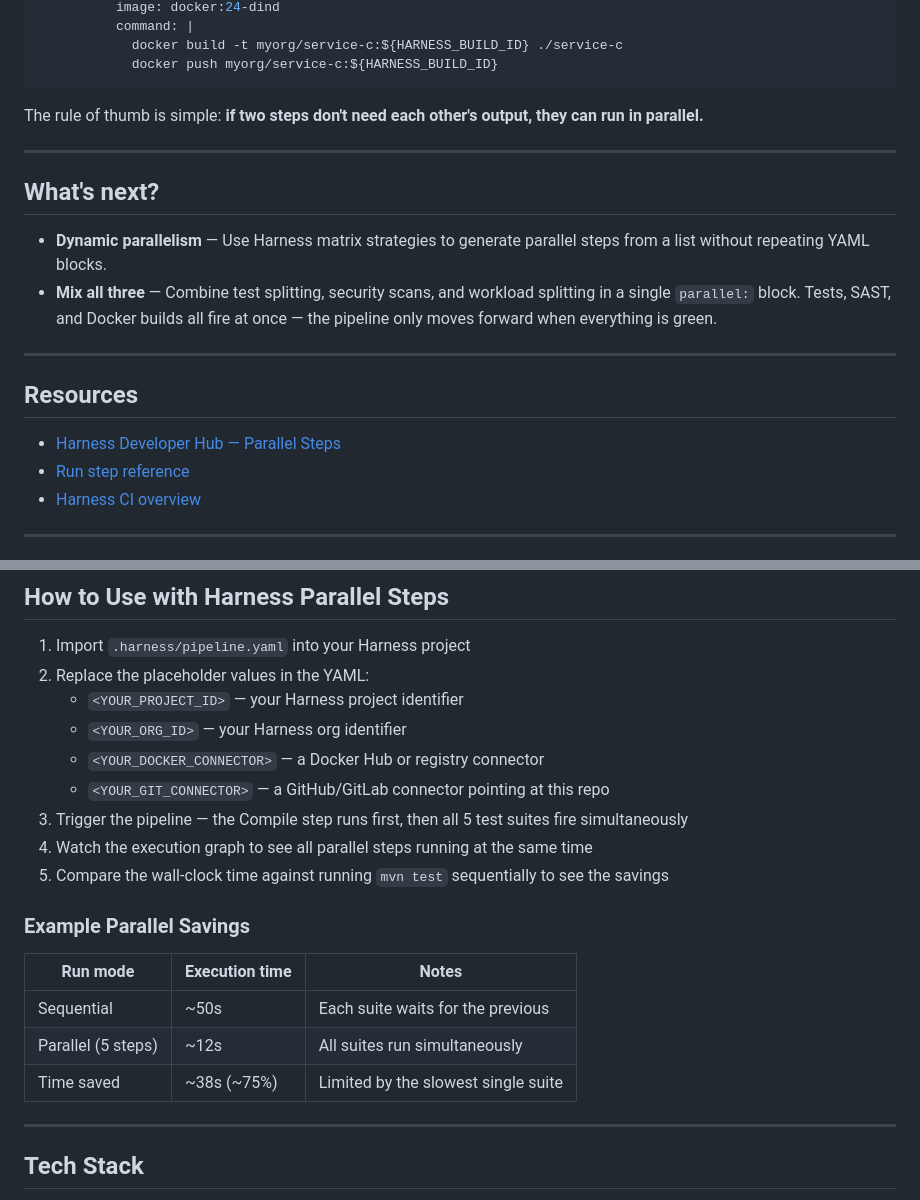
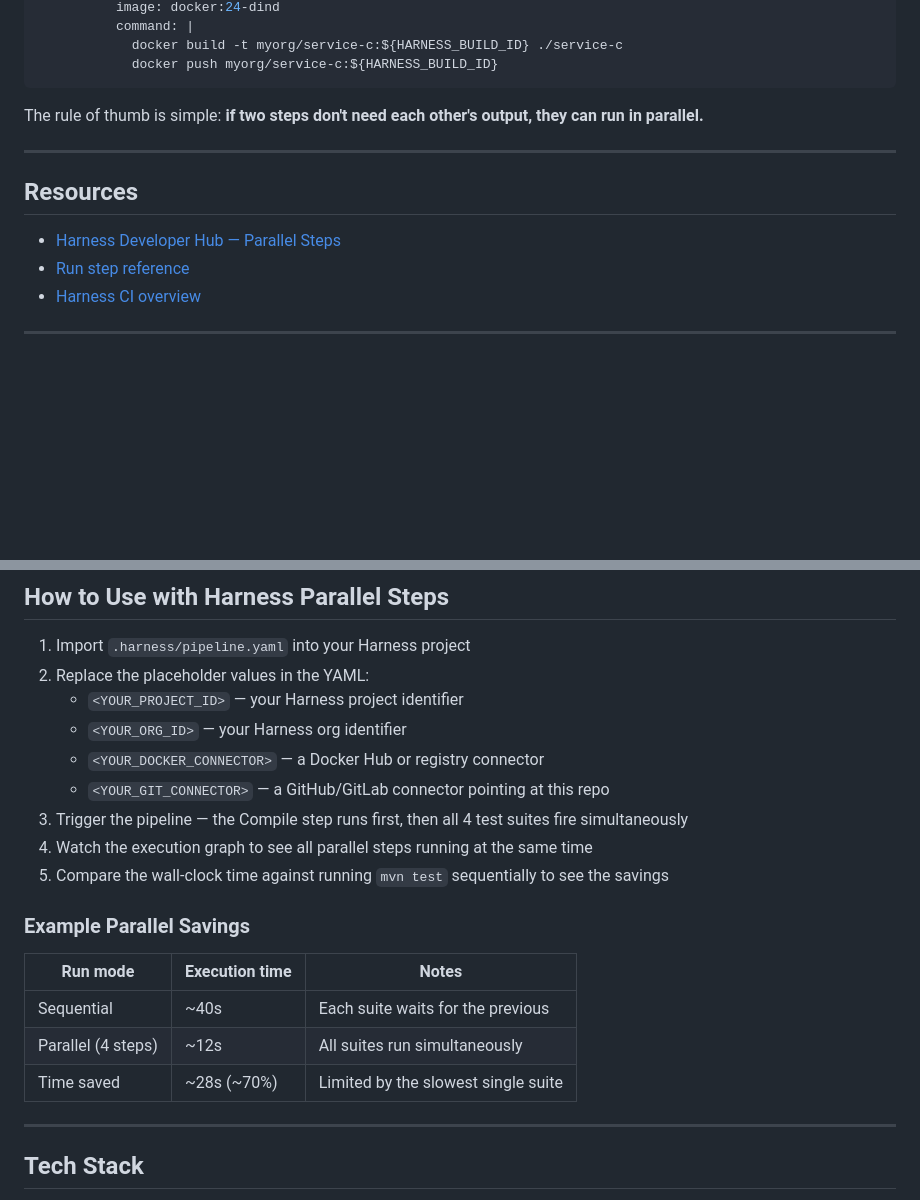
Before and after one commit to harness-community/ci-tidbits-parallel-steps, a Markdown page: README.md, 2 parts joined by grey strips. Rendered like a GitHub page; blank space fills up the shorter version.

```diff
--- a/README.md
+++ b/README.md
@@ -305,12 +301,5 @@ The rule of thumb is simple: **if two steps don't need each other's output, they
 
 ---
 
-## What's next?
-
-- **Dynamic parallelism** — Use Harness matrix strategies to generate parallel steps from a list without repeating YAML blocks.
-- **Mix all three** — Combine test splitting, security scans, and workload splitting in a single `parallel:` block. Tests, SAST, and Docker builds all fire at once — the pipeline only moves forward when everything is green.
-
----
-
 ## Resources
 
@@ -415,7 +400,7 @@ Open `http://localhost:8080`. No npm, no Node.js, no separate terminal — the p
    - `<YOUR_ORG_ID>` — your Harness org identifier
    - `<YOUR_DOCKER_CONNECTOR>` — a Docker Hub or registry connector
    - `<YOUR_GIT_CONNECTOR>` — a GitHub/GitLab connector pointing at this repo
-3. Trigger the pipeline — the Compile step runs first, then all 5 test suites fire simultaneously
+3. Trigger the pipeline — the Compile step runs first, then all 4 test suites fire simultaneously
 4. Watch the execution graph to see all parallel steps running at the same time
 5. Compare the wall-clock time against running `mvn test` sequentially to see the savings
 
@@ -423,9 +408,9 @@ Open `http://localhost:8080`. No npm, no Node.js, no separate terminal — the p
 
 | Run mode             | Execution time | Notes                                 |
 | -------------------- | -------------- | ------------------------------------- |
-| Sequential           | ~50s           | Each suite waits for the previous     |
-| Parallel (5 steps)   | ~12s           | All suites run simultaneously         |
-| Time saved           | ~38s (~75%)    | Limited by the slowest single suite   |
+| Sequential           | ~40s           | Each suite waits for the previous     |
+| Parallel (4 steps)   | ~12s           | All suites run simultaneously         |
+| Time saved           | ~28s (~70%)    | Limited by the slowest single suite   |
 
 ---
 
```
Also changed, not shown: other parts of README.md (+19 -27 lines).
